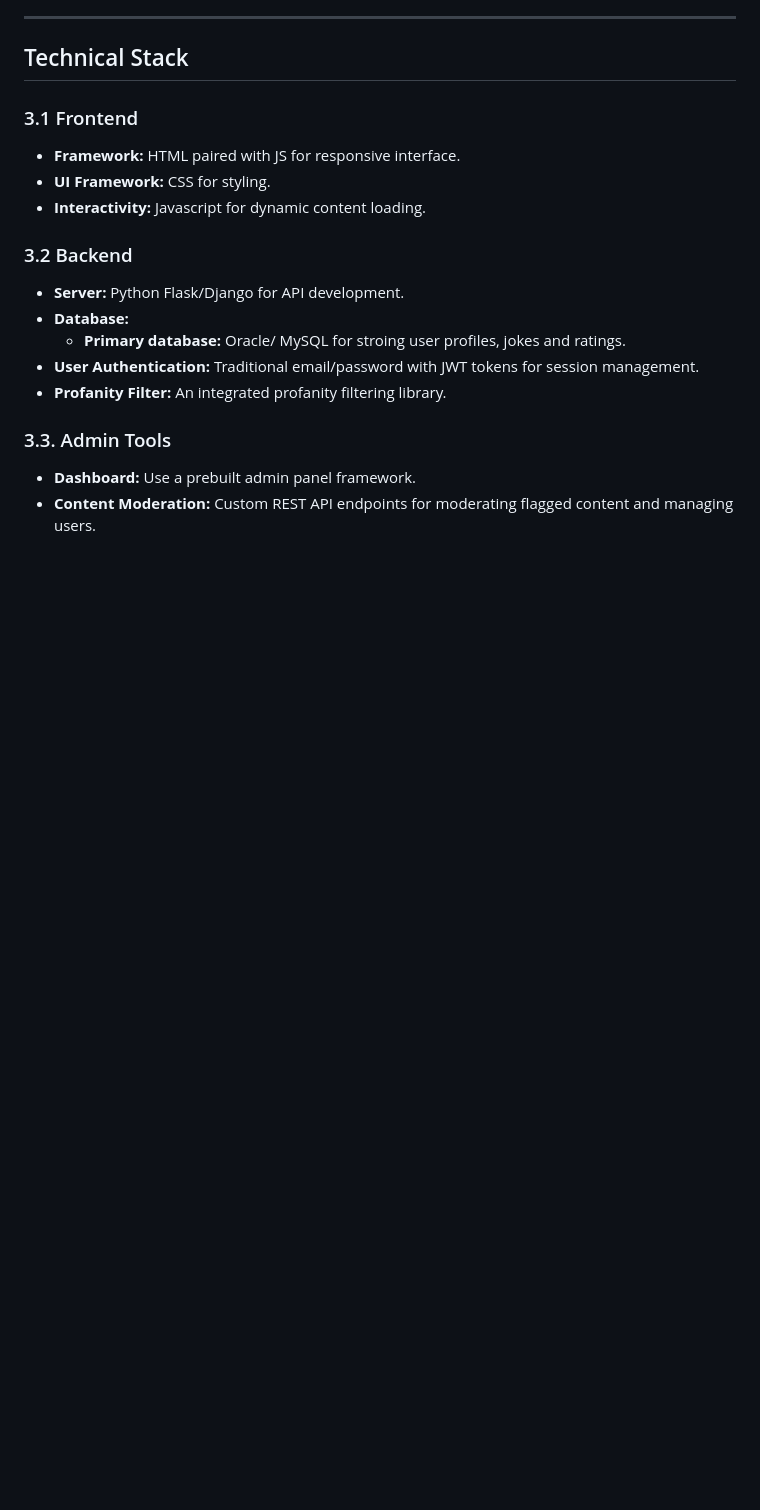
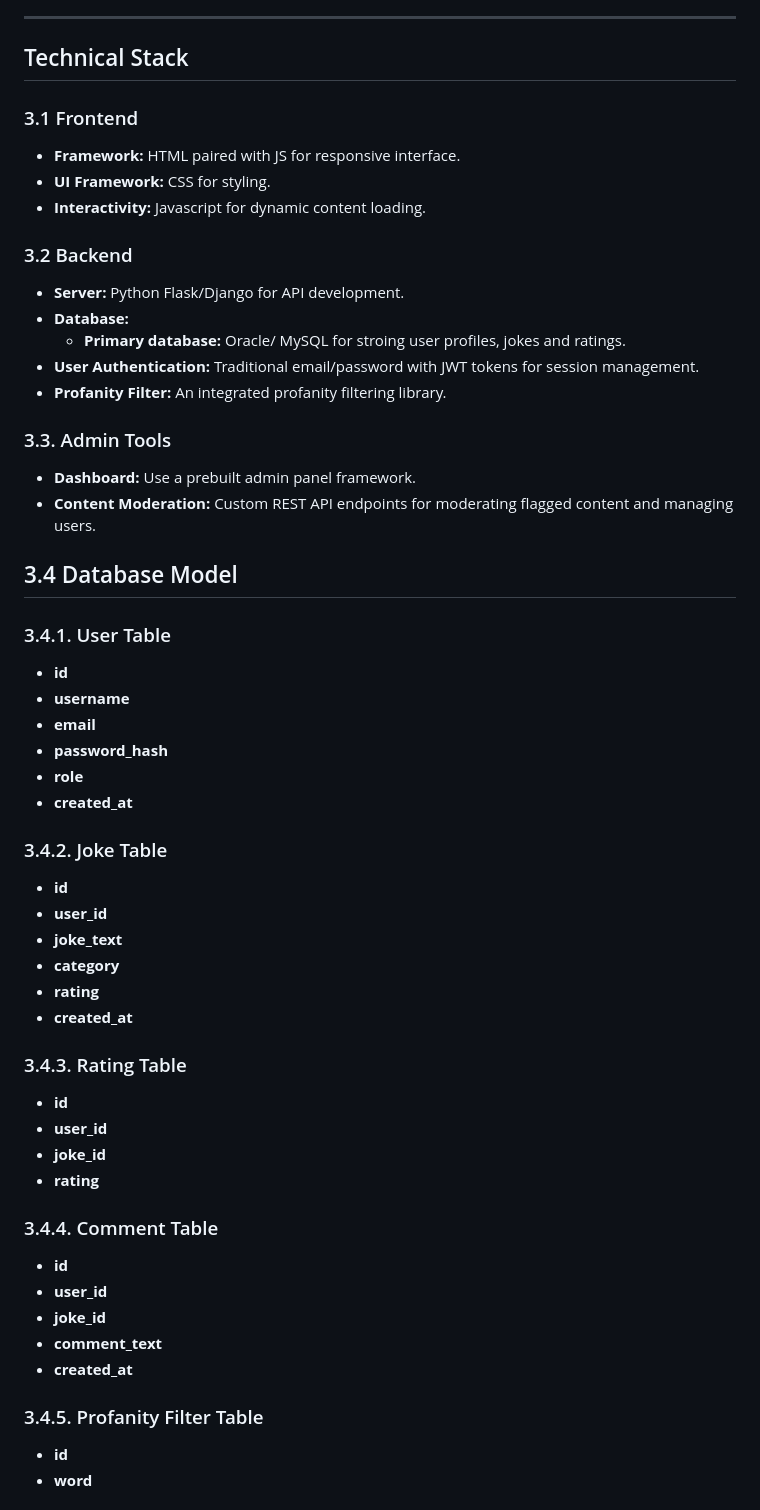
Before and after one commit to KolozsiZsombor/SzoftverModszerMiniProject, a Markdown page: docs/System Plan.md, the part around the change printed below. Drawn GitHub-style; blank space fills up the shorter version.

Commit message:
Added Database Model and Scheme to System Plan

```diff
--- a/docs/System Plan.md
+++ b/docs/System Plan.md
@@ -90,3 +90,38 @@ The goal is to develop a simple, user-friendly platform where users can share, b
   - **Dashboard:** Use a prebuilt admin panel framework.
   - **Content Moderation:** Custom REST API endpoints for moderating flagged content and managing users.
 
+## 3.4 Database Model
+
+### 3.4.1. User Table
+- **id**
+- **username**
+- **email**
+- **password_hash**
+- **role**
+- **created_at**
+
+### 3.4.2. Joke Table
+- **id**
+- **user_id**
+- **joke_text**
+- **category**
+- **rating**
+- **created_at**
+
+### 3.4.3. Rating Table
+- **id**
+- **user_id**
+- **joke_id**
+- **rating**
+
+### 3.4.4. Comment Table
+- **id**
+- **user_id**
+- **joke_id**
+- **comment_text**
+- **created_at**
+
+### 3.4.5. Profanity Filter Table
+- **id**
+- **word**
+
```
Also changed, not shown: other parts of docs/System Plan.md (+4 -0 lines).
